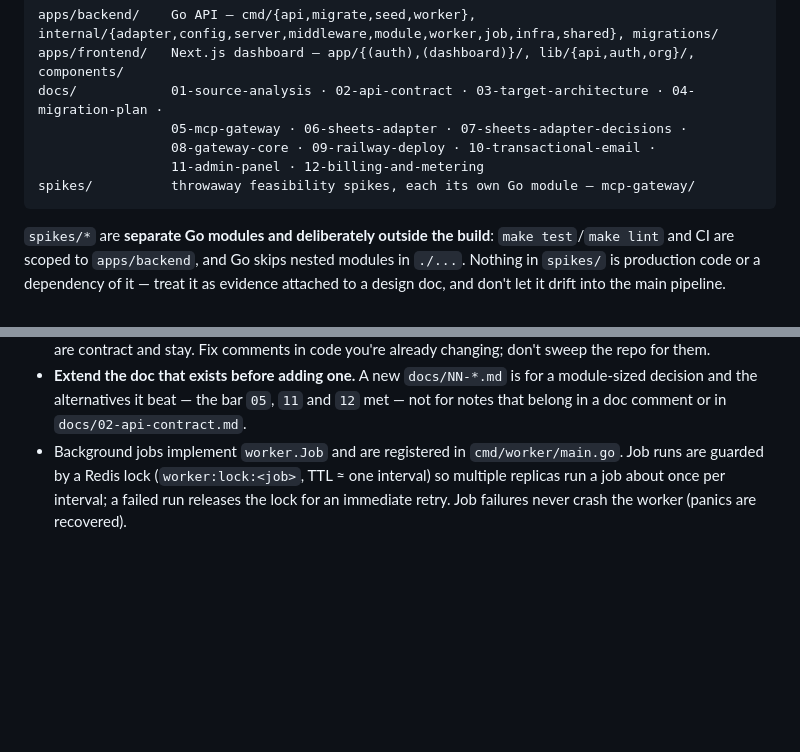
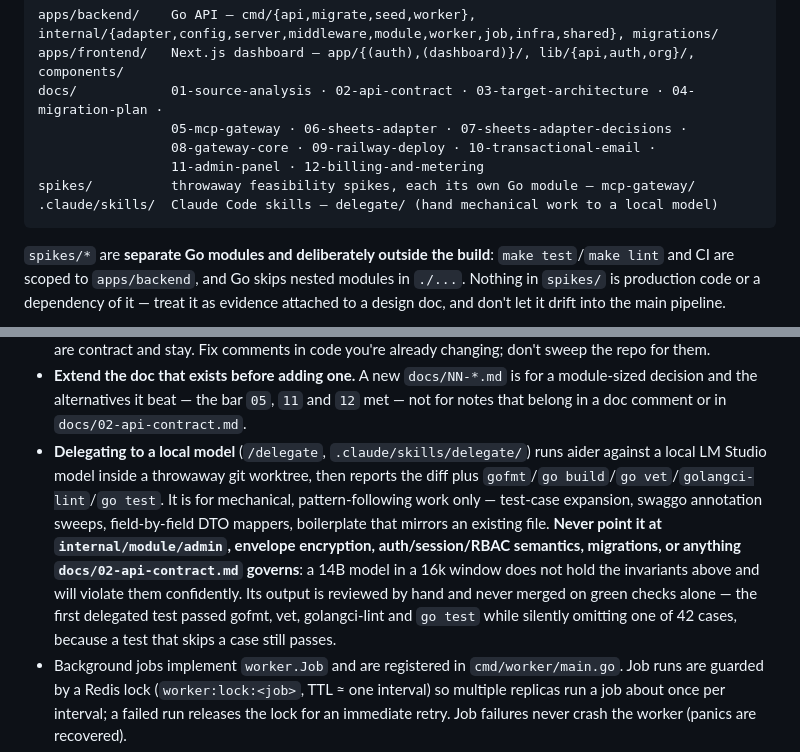
Before and after one commit to naive555/sapanjai, a Markdown page: CLAUDE.md, 2 parts joined by grey strips. GitHub-like rendering; blank space fills up the shorter version.

Commit message:
docs(claude): record the /delegate local-model workflow and its boundary
Adds .claude/skills/ to the layout and one ground rule: what mechanical work
may be delegated to the local model, and what must never be -- admin, envelope
encryption, auth/session/RBAC, migrations, anything the API contract governs.

The rule carries its evidence rather than asserting it: the first delegated
test passed gofmt, vet, golangci-lint and go test while silently omitting one
of 42 cases, which is why green checks are not the merge criterion.

Co-Authored-By: Claude Opus 5 <noreply@anthropic.com>
Claude-Session: https://claude.ai/code/session_01DtWX5HhvfjmpU8Foinu52w

````diff
--- a/CLAUDE.md
+++ b/CLAUDE.md
@@ -38,6 +38,7 @@ docs/            01-source-analysis · 02-api-contract · 03-target-architecture
                  08-gateway-core · 09-railway-deploy · 10-transactional-email ·
                  11-admin-panel · 12-billing-and-metering
 spikes/          throwaway feasibility spikes, each its own Go module — mcp-gateway/
+.claude/skills/  Claude Code skills — delegate/ (hand mechanical work to a local model)
 ```
 
 `spikes/*` are **separate Go modules and deliberately outside the build**: `make test`/`make lint` and CI are scoped to `apps/backend`, and Go skips nested modules in `./...`. Nothing in `spikes/` is production code or a dependency of it — treat it as evidence attached to a design doc, and don't let it drift into the main pipeline.
@@ -58,6 +59,7 @@ spikes/          throwaway feasibility spikes, each its own Go module — mcp-ga
 - Multi-step writes (org create + owner membership; session rotation) run in transactions.
 - **Code explains itself; comments explain its reasons.** Reach for a clearer name or a smaller function before a comment that rescues a murky one. Comment the *why* — the constraint, the rejected alternative, the thing that looks wrong and isn't — never the *what*. Doc comments on exported identifiers and swaggo annotations are contract and stay. Fix comments in code you're already changing; don't sweep the repo for them.
 - **Extend the doc that exists before adding one.** A new `docs/NN-*.md` is for a module-sized decision and the alternatives it beat — the bar `05`, `11` and `12` met — not for notes that belong in a doc comment or in `docs/02-api-contract.md`.
+- **Delegating to a local model** (`/delegate`, `.claude/skills/delegate/`) runs aider against a local LM Studio model inside a throwaway git worktree, then reports the diff plus `gofmt`/`go build`/`go vet`/`golangci-lint`/`go test`. It is for mechanical, pattern-following work only — test-case expansion, swaggo annotation sweeps, field-by-field DTO mappers, boilerplate that mirrors an existing file. **Never point it at `internal/module/admin`, envelope encryption, auth/session/RBAC semantics, migrations, or anything `docs/02-api-contract.md` governs**: a 14B model in a 16k window does not hold the invariants above and will violate them confidently. Its output is reviewed by hand and never merged on green checks alone — the first delegated test passed gofmt, vet, golangci-lint and `go test` while silently omitting one of 42 cases, because a test that skips a case still passes.
 - Background jobs implement `worker.Job` and are registered in `cmd/worker/main.go`. Job runs are guarded by a Redis lock (`worker:lock:<job>`, TTL ≈ one interval) so multiple replicas run a job about once per interval; a failed run releases the lock for an immediate retry. Job failures never crash the worker (panics are recovered).
 - Frontend never calls the backend cross-origin: `app/api/[...path]/route.ts` is a runtime proxy reading `BACKEND_URL` per-request, deliberately **not** a `next.config.ts` `rewrites()` entry (those resolve at build time, not container-runtime). **No CORS middleware exists on the backend and none should be added** — the browser only ever calls same-origin `/api/*`.
 - Frontend tokens: access token in memory only (never persisted), refresh token in `localStorage`, single-flight refresh on 401 (`apps/frontend/lib/api/client.ts`).
````
